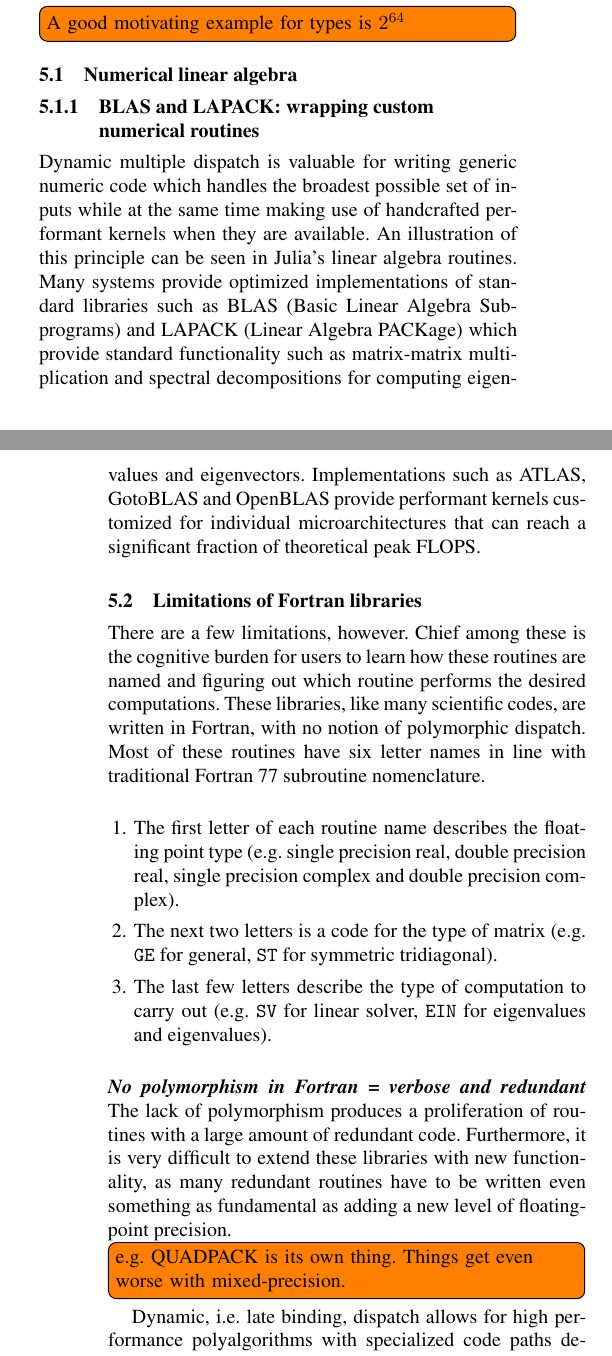
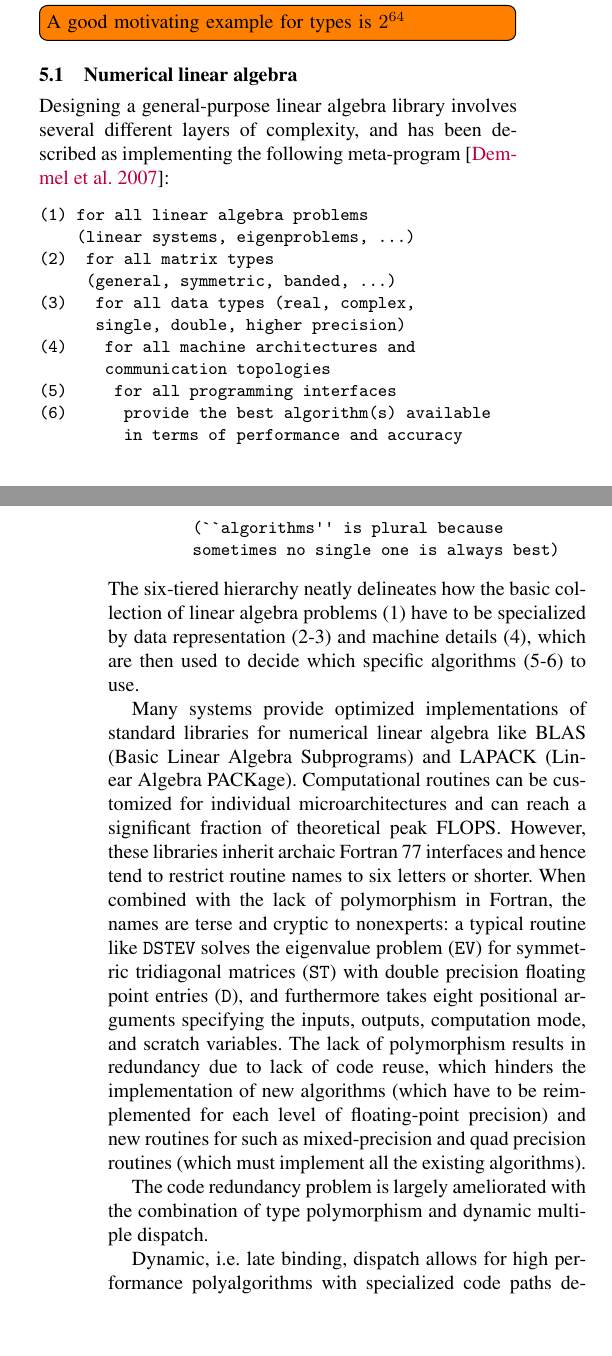
Before and after one commit to jiahao/julia-type-system, a LaTeX paper (pldi2015/pldi2015.tex): two parts of the columns of pages 8 and 9 of 15, joined at a grey line, cut so that both start at the same text, the shorter picture padded with empty space. Compiled offline with pdfLaTeX; a missing font is replaced by an installed copy or a similar font.

Commit message:
Rewrite BLAS/LAPACK description

```diff
--- a/pldi2015/pldi2015.tex
+++ b/pldi2015/pldi2015.tex
@@ -738,42 +738,54 @@ substructure of data types.
 
 \subsection{Numerical linear algebra}
 
-\subsubsection{BLAS and LAPACK: wrapping custom numerical routines}
+Designing a general-purpose linear algebra library involves several different
+layers of complexity, and has been described as implementing the following
+meta-program~\cite{Demmel2007}:
 
-Dynamic multiple dispatch is valuable for writing generic numeric code which
-handles the broadest possible set of inputs while at the same time making use
-of handcrafted performant kernels when they are available.  An illustration of
-this principle can be seen in Julia's linear algebra routines.  Many systems
-provide optimized implementations of standard libraries such as BLAS (Basic
-Linear Algebra Subprograms) and LAPACK (Linear Algebra PACKage) which provide
-standard functionality such as matrix-matrix multiplication and spectral
-decompositions for computing eigenvalues and eigenvectors.  Implementations
-such as ATLAS, GotoBLAS and OpenBLAS provide performant kernels customized for
-individual microarchitectures that can reach a significant fraction of
-theoretical peak FLOPS.
+{\small
+\begin{verbatim}
+(1) for all linear algebra problems
+    (linear systems, eigenproblems, ...)
+(2)  for all matrix types
+     (general, symmetric, banded, ...)
+(3)   for all data types (real, complex,
+      single, double, higher precision)
+(4)    for all machine architectures and
+       communication topologies
+(5)     for all programming interfaces
+(6)      provide the best algorithm(s) available
+         in terms of performance and accuracy
+         (``algorithms'' is plural because
+         sometimes no single one is always best)
+\end{verbatim}
+}
+%
+The six-tiered hierarchy neatly delineates how the basic collection of linear
+algebra problems (1) have to be specialized by data representation (2-3) and
+machine details (4), which are then used to decide which specific algorithms
+(5-6) to use.
 
-\subsection{Limitations of Fortran libraries}
-There are a few limitations, however.  Chief among these is the cognitive
-burden for users to learn how these routines are named and figuring out which
-routine performs the desired computations.  These libraries, like many
-scientific codes, are written in Fortran, with no notion of polymorphic
-dispatch.  Most of these routines have six letter names in line with
-traditional Fortran 77 subroutine nomenclature.
+Many systems provide optimized implementations of standard libraries for
+numerical linear algebra like BLAS (Basic Linear Algebra Subprograms) and
+LAPACK (Linear Algebra PACKage). Computational routines can be customized
+for individual microarchitectures and can reach a significant fraction of
+theoretical peak FLOPS. However, these libraries inherit archaic Fortran 77
+interfaces and hence tend to restrict routine names to six letters or shorter.
+When combined with the lack of polymorphism in Fortran, the names are terse and
+cryptic to nonexperts: a typical routine like \verb|DSTEV| solves the
+eigenvalue problem (\verb|EV|) for symmetric tridiagonal matrices (\verb|ST|)
+with double precision floating point entries (\verb|D|), and furthermore takes
+eight positional arguments specifying the inputs, outputs, computation mode,
+and scratch variables. The lack of polymorphism results in redundancy due to
+lack of code reuse, which hinders the implementation of new algorithms (which
+have to be reimplemented for each level of floating-point precision) and new
+routines for such as mixed-precision and quad precision routines (which must
+implement all the existing algorithms).
 
-\begin{enumerate}
-\item The first letter of each routine name describes the floating point type (e.g.\ single precision real, double precision real, single precision complex and double precision complex).
+The code redundancy problem is largely ameliorated with the combination of type
+polymorphism and dynamic multiple dispatch.
 
-\item The next two letters is a code for the type of matrix (e.g.\ \code{GE} for general, \code{ST} for symmetric tridiagonal).
 
-\item The last few letters describe the type of computation to carry out (e.g.\ \code{SV} for linear solver, \code{EIN} for eigenvalues and eigenvalues).
-\end{enumerate}
-
-\paragraph{No polymorphism in Fortran = verbose and redundant}
-The lack of polymorphism produces a proliferation of routines with a large
-amount of redundant code. Furthermore, it is very difficult to extend these
-libraries with new functionality, as many redundant routines have to be written
-even something as fundamental as adding a new level of floating-point
-precision. \TODO{e.g. QUADPACK is its own thing. Things get even worse with mixed-precision.}
 Dynamic, i.e.\ late binding, dispatch allows for high performance
 polyalgorithms with specialized code paths depending on matrix properties which
 can only be inferred at runtime based on the specific values of the inputs. For
```
Also changed, not shown: pldi2015/pldi2015.tex (19 more changed lines).
